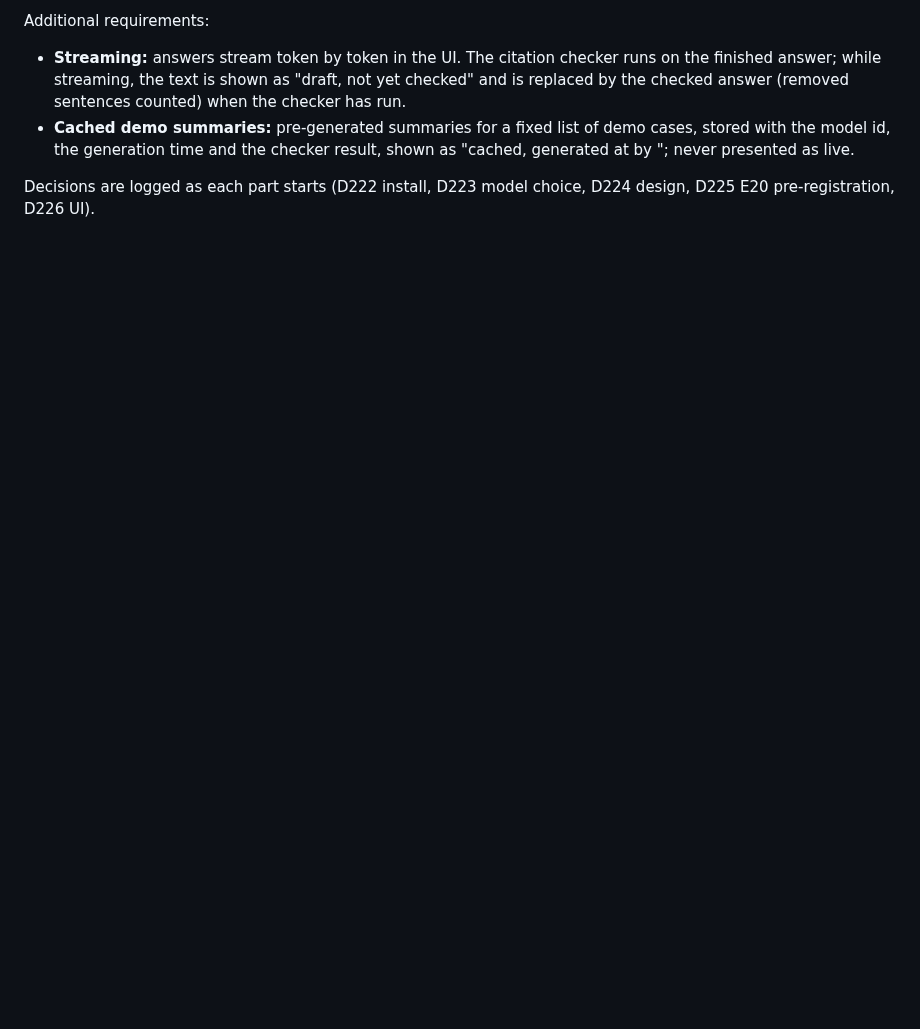
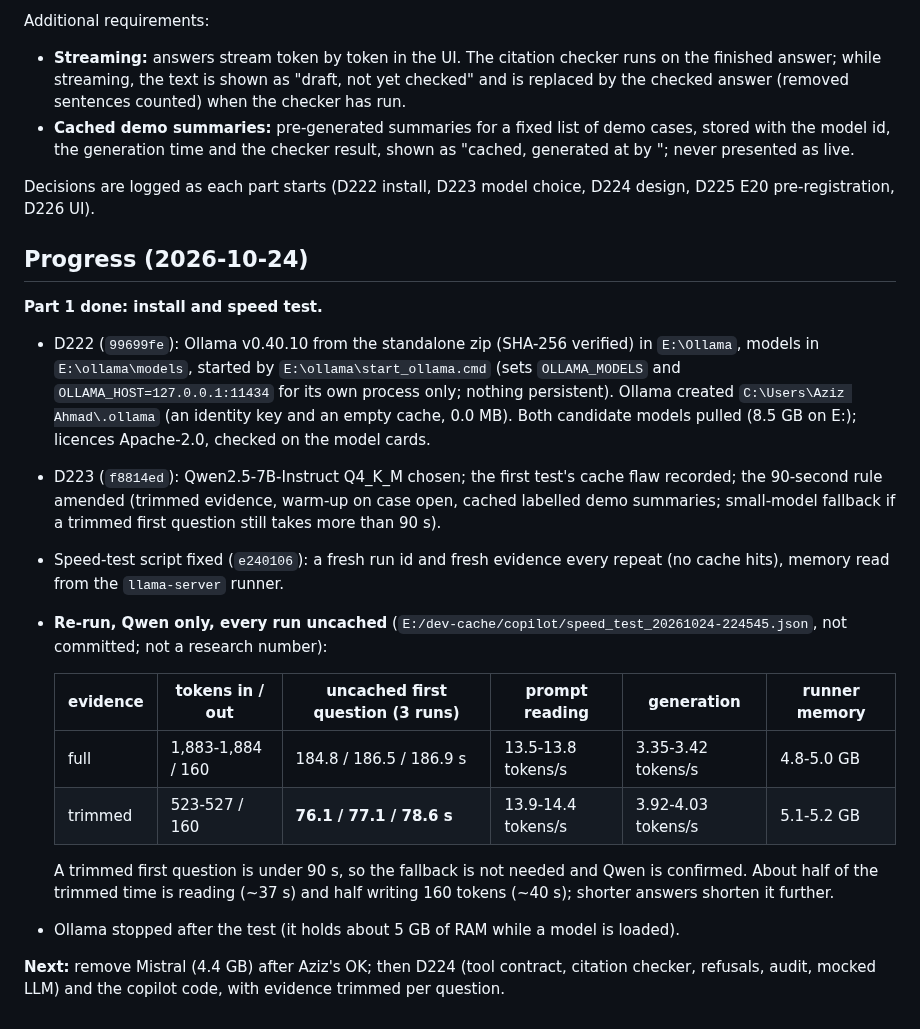
Before and after one commit to Aziz-ahmad555/vaultic-fraud-detection, a Markdown page: docs/plans/copilot_plan.md, the part around the change. Rendered like a GitHub page; blank space fills up the shorter version.

Commit message:
copilot_plan.md: progress after part 1 (install, D222/D223, fixed speed test; Qwen trimmed uncached first question 76-79 s vs full 185-187 s; Ollama stopped)
Co-Authored-By: Claude Opus 5.5 <noreply@anthropic.com>

```diff
--- a/docs/plans/copilot_plan.md
+++ b/docs/plans/copilot_plan.md
@@ -216,3 +216,32 @@ Additional requirements:
 
 Decisions are logged as each part starts (D222 install, D223 model choice, D224 design, D225 E20
 pre-registration, D226 UI).
+
+## Progress (2026-10-24)
+
+**Part 1 done: install and speed test.**
+- D222 (`99699fe`): Ollama v0.40.10 from the standalone zip (SHA-256 verified) in `E:\Ollama`, models
+  in `E:\ollama\models`, started by `E:\ollama\start_ollama.cmd` (sets `OLLAMA_MODELS` and
+  `OLLAMA_HOST=127.0.0.1:11434` for its own process only; nothing persistent). Ollama created
+  `C:\Users\Aziz Ahmad\.ollama` (an identity key and an empty cache, 0.0 MB). Both candidate models
+  pulled (8.5 GB on E:); licences Apache-2.0, checked on the model cards.
+- D223 (`f8814ed`): Qwen2.5-7B-Instruct Q4_K_M chosen; the first test's cache flaw recorded; the
+  90-second rule amended (trimmed evidence, warm-up on case open, cached labelled demo summaries;
+  small-model fallback if a trimmed first question still takes more than 90 s).
+- Speed-test script fixed (`e240106`): a fresh run id and fresh evidence every repeat (no cache hits),
+  memory read from the `llama-server` runner.
+- **Re-run, Qwen only, every run uncached** (`E:/dev-cache/copilot/speed_test_20261024-224545.json`,
+  not committed; not a research number):
+
+  | evidence | tokens in / out | uncached first question (3 runs) | prompt reading | generation | runner memory |
+  |---|---|---|---|---|---|
+  | full | 1,883-1,884 / 160 | 184.8 / 186.5 / 186.9 s | 13.5-13.8 tokens/s | 3.35-3.42 tokens/s | 4.8-5.0 GB |
+  | trimmed | 523-527 / 160 | **76.1 / 77.1 / 78.6 s** | 13.9-14.4 tokens/s | 3.92-4.03 tokens/s | 5.1-5.2 GB |
+
+  A trimmed first question is under 90 s, so the fallback is not needed and Qwen is confirmed. About
+  half of the trimmed time is reading (~37 s) and half writing 160 tokens (~40 s); shorter answers
+  shorten it further.
+- Ollama stopped after the test (it holds about 5 GB of RAM while a model is loaded).
+
+**Next:** remove Mistral (4.4 GB) after Aziz's OK; then D224 (tool contract, citation checker,
+refusals, audit, mocked LLM) and the copilot code, with evidence trimmed per question.
```
